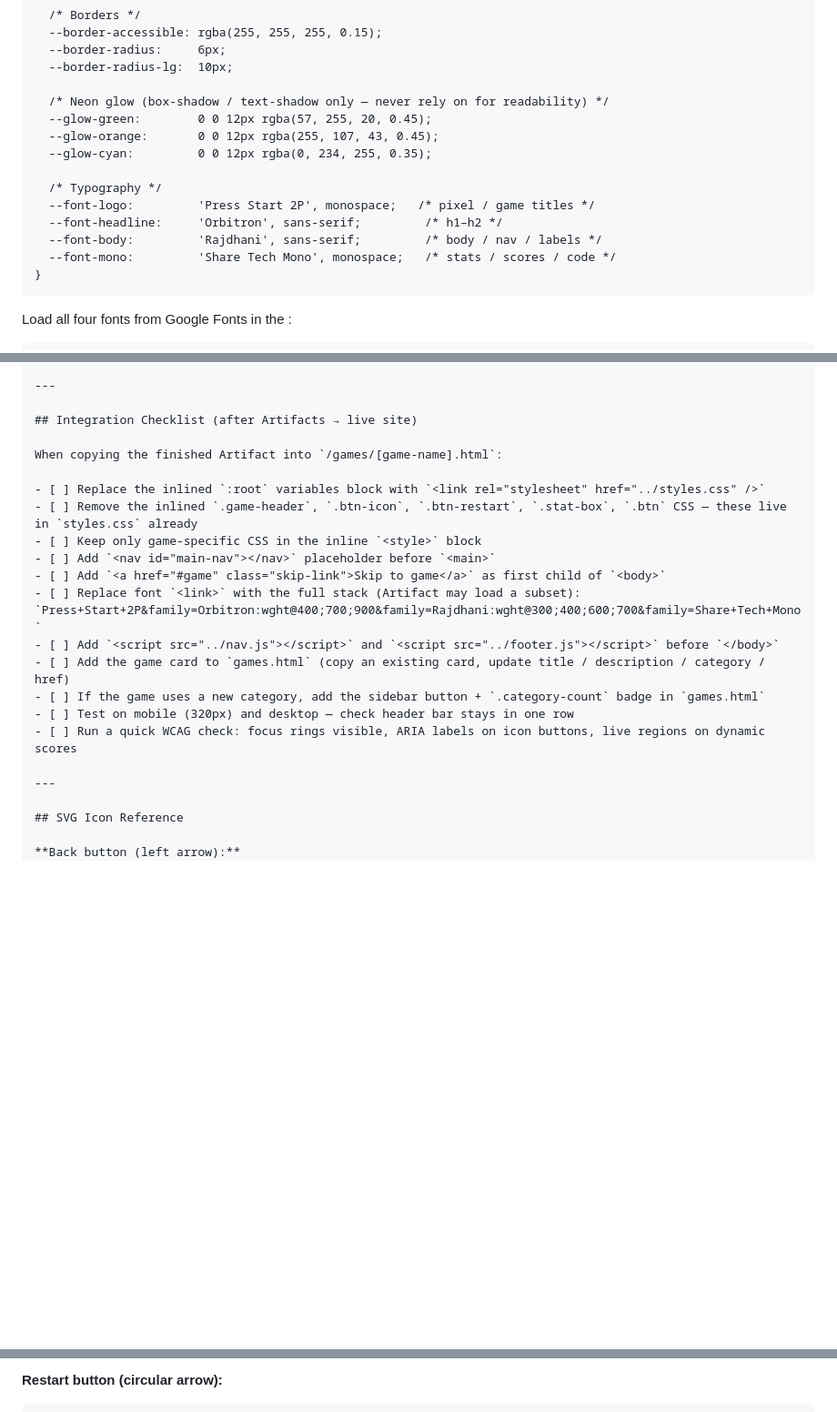
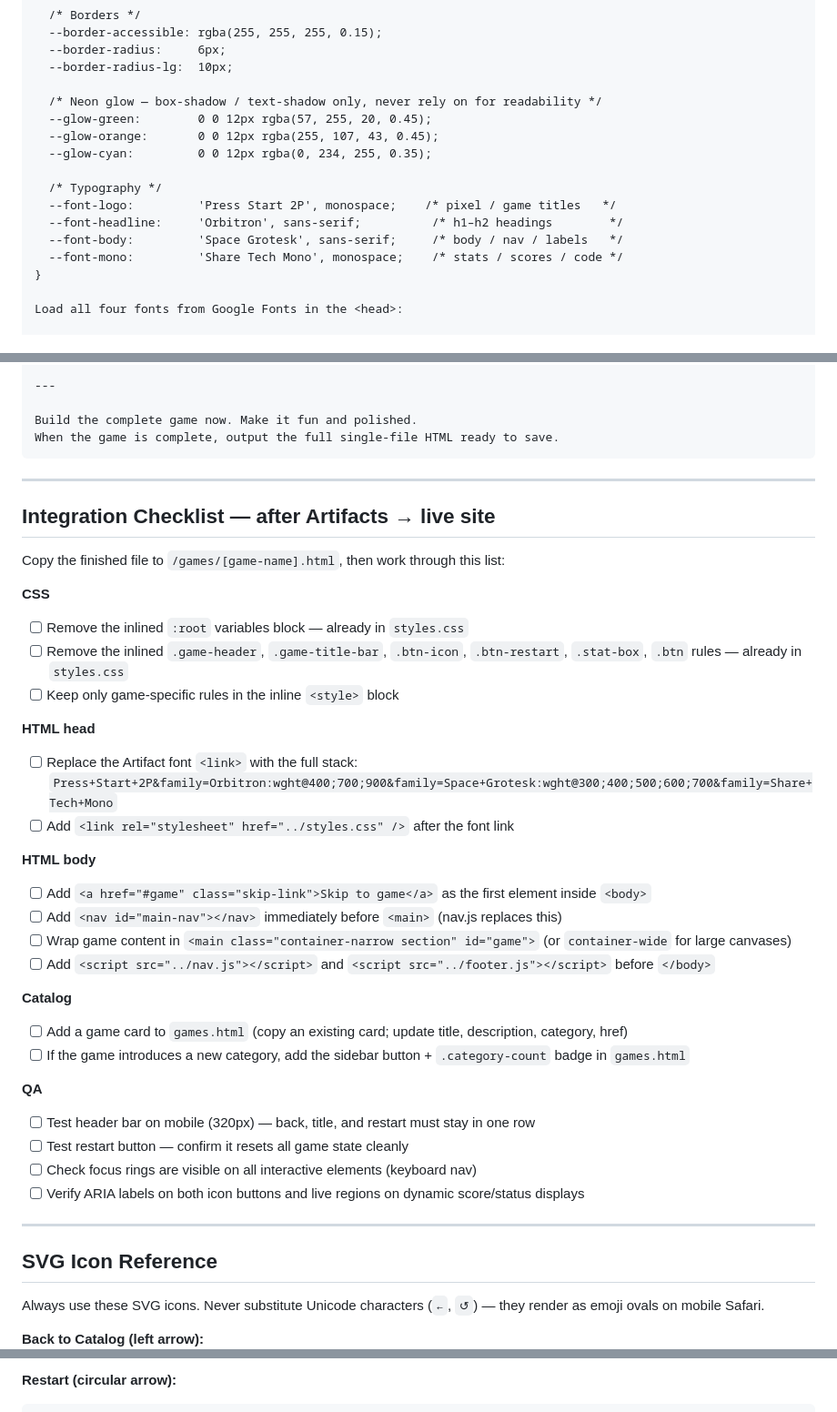
Before and after one commit to graitgames/graitgames-website, a Markdown page: NEW_GAME_STARTER.md, 3 parts joined by grey strips. Shown at 91% size. Rendered like a GitHub page; blank space fills up the shorter version.

````diff
--- a/NEW_GAME_STARTER.md
+++ b/NEW_GAME_STARTER.md
@@ -57,20 +57,19 @@ Use these CSS custom properties at the top of your <style> block — do not hard
   --border-radius:     6px;
   --border-radius-lg:  10px;
 
-  /* Neon glow (box-shadow / text-shadow only — never rely on for readability) */
+  /* Neon glow — box-shadow / text-shadow only, never rely on for readability */
   --glow-green:        0 0 12px rgba(57, 255, 20, 0.45);
   --glow-orange:       0 0 12px rgba(255, 107, 43, 0.45);
   --glow-cyan:         0 0 12px rgba(0, 234, 255, 0.35);
 
   /* Typography */
-  --font-logo:         'Press Start 2P', monospace;   /* pixel / game titles */
-  --font-headline:     'Orbitron', sans-serif;         /* h1–h2 */
-  --font-body:         'Rajdhani', sans-serif;         /* body / nav / labels */
-  --font-mono:         'Share Tech Mono', monospace;   /* stats / scores / code */
+  --font-logo:         'Press Start 2P', monospace;    /* pixel / game titles   */
+  --font-headline:     'Orbitron', sans-serif;          /* h1–h2 headings        */
+  --font-body:         'Space Grotesk', sans-serif;     /* body / nav / labels   */
+  --font-mono:         'Share Tech Mono', monospace;    /* stats / scores / code */
 }
-```
 
 Load all four fonts from Google Fonts in the <head>:
-```html
+
 <link rel="preconnect" href="https://fonts.googleapis.com" />
 <link rel="preconnect" href="https://fonts.gstatic.com" crossorigin />
@@ -289,25 +297,48 @@ the full HTML file ready to save.
 
 ---
 
-## Integration Checklist (after Artifacts → live site)
+Build the complete game now. Make it fun and polished.
+When the game is complete, output the full single-file HTML ready to save.
+~~~
 
-When copying the finished Artifact into `/games/[game-name].html`:
+---
 
-- [ ] Replace the inlined `:root` variables block with `<link rel="stylesheet" href="../styles.css" />`
-- [ ] Remove the inlined `.game-header`, `.btn-icon`, `.btn-restart`, `.stat-box`, `.btn` CSS — these live in `styles.css` already
-- [ ] Keep only game-specific CSS in the inline `<style>` block
-- [ ] Add `<nav id="main-nav"></nav>` placeholder before `<main>`
-- [ ] Add `<a href="#game" class="skip-link">Skip to game</a>` as first child of `<body>`
-- [ ] Replace font `<link>` with the full stack (Artifact may load a subset): `Press+Start+2P&family=Orbitron:wght@400;700;900&family=Rajdhani:wght@300;400;600;700&family=Share+Tech+Mono`
+## Integration Checklist — after Artifacts → live site
+
+Copy the finished file to `/games/[game-name].html`, then work through this list:
+
+**CSS**
+- [ ] Remove the inlined `:root` variables block — already in `styles.css`
+- [ ] Remove the inlined `.game-header`, `.game-title-bar`, `.btn-icon`, `.btn-restart`, `.stat-box`, `.btn` rules — already in `styles.css`
+- [ ] Keep only game-specific rules in the inline `<style>` block
+
+**HTML head**
+- [ ] Replace the Artifact font `<link>` with the full stack:
+      `Press+Start+2P&family=Orbitron:wght@400;700;900&family=Space+Grotesk:wght@300;400;500;600;700&family=Share+Tech+Mono`
+- [ ] Add `<link rel="stylesheet" href="../styles.css" />` after the font link
+
+**HTML body**
+- [ ] Add `<a href="#game" class="skip-link">Skip to game</a>` as the first element inside `<body>`
+- [ ] Add `<nav id="main-nav"></nav>` immediately before `<main>` (nav.js replaces this)
+- [ ] Wrap game content in `<main class="container-narrow section" id="game">` (or `container-wide` for large canvases)
 - [ ] Add `<script src="../nav.js"></script>` and `<script src="../footer.js"></script>` before `</body>`
-- [ ] Add the game card to `games.html` (copy an existing card, update title / description / category / href)
-- [ ] If the game uses a new category, add the sidebar button + `.category-count` badge in `games.html`
-- [ ] Test on mobile (320px) and desktop — check header bar stays in one row
-- [ ] Run a quick WCAG check: focus rings visible, ARIA labels on icon buttons, live regions on dynamic scores
+
+**Catalog**
+- [ ] Add a game card to `games.html` (copy an existing card; update title, description, category, href)
+- [ ] If the game introduces a new category, add the sidebar button + `.category-count` badge in `games.html`
+
+**QA**
+- [ ] Test header bar on mobile (320px) — back, title, and restart must stay in one row
+- [ ] Test restart button — confirm it resets all game state cleanly
+- [ ] Check focus rings are visible on all interactive elements (keyboard nav)
+- [ ] Verify ARIA labels on both icon buttons and live regions on dynamic score/status displays
 
 ---
 
 ## SVG Icon Reference
 
-**Back button (left arrow):**
+Always use these SVG icons. Never substitute Unicode characters (`←`, `↺`) — they render as emoji ovals on mobile Safari.
+
+**Back to Catalog (left arrow):**
+
 ```html
@@ -318,4 +351,5 @@ When copying the finished Artifact into `/games/[game-name].html`:
 ```
 
-**Restart button (circular arrow):**
+**Restart (circular arrow):**
+
 ```html
````
Also changed, not shown: other parts of NEW_GAME_STARTER.md (+119 -109 lines).
